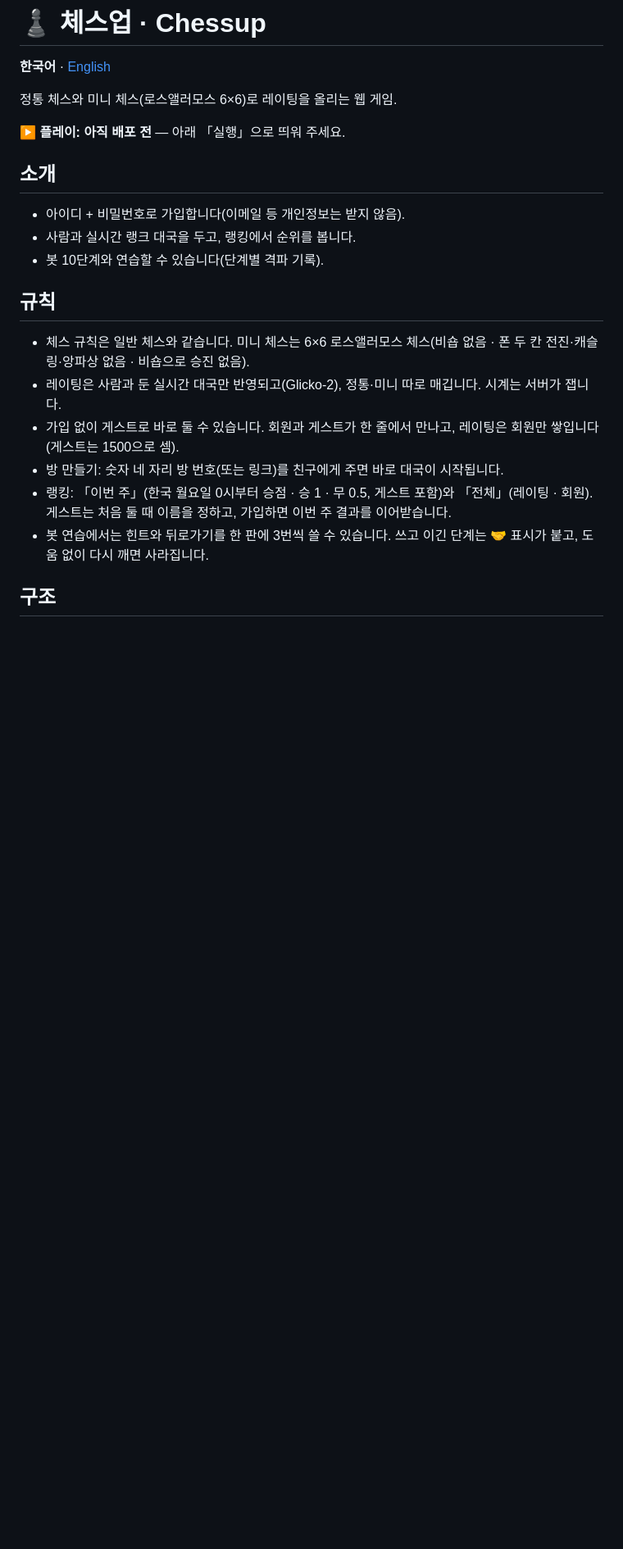
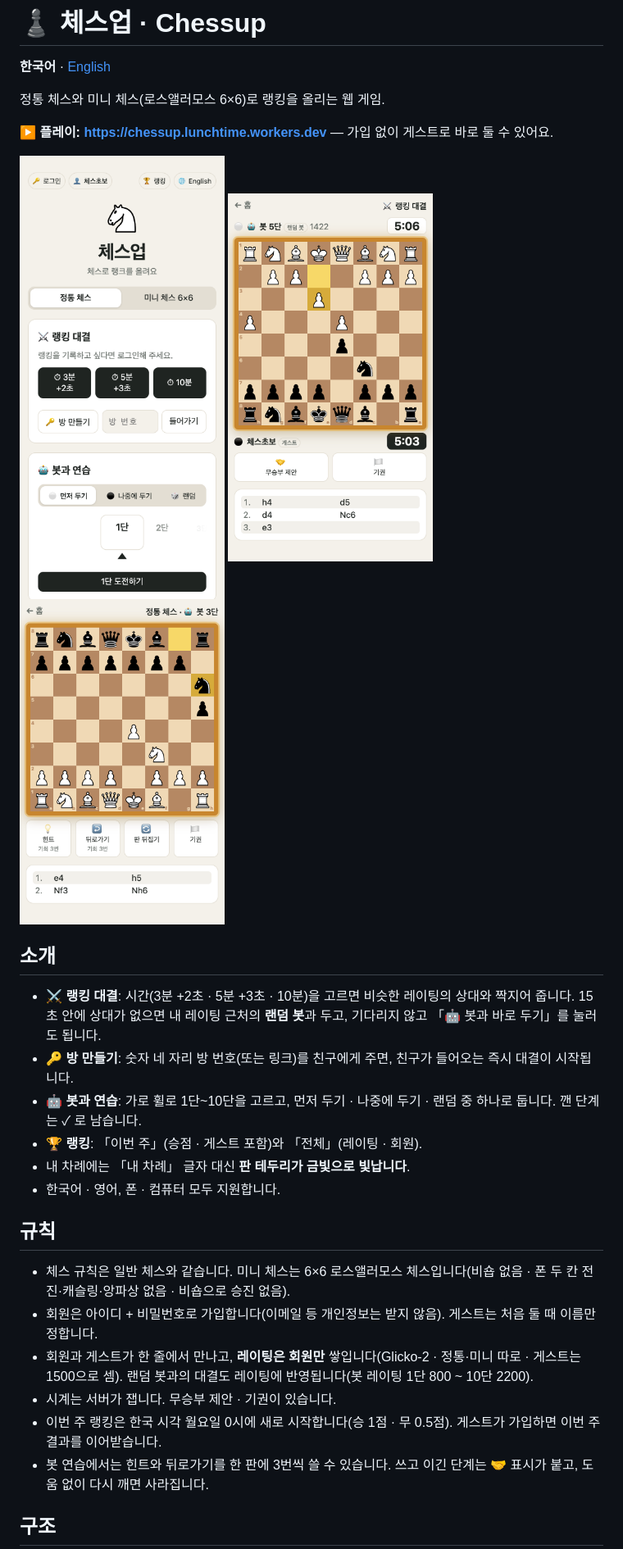
Before and after one commit to tate-git/chessup, a Markdown page: README.md, the part around one of its changes. Shown at 82% size. GitHub-like rendering; pictures changed too: docs/screens/home-ko.png (added), docs/screens/match-ko.png (added), docs/screens/practice-ko.png (added); blank space fills up the shorter version.

```diff
--- a/README.md
+++ b/README.md
@@ -2,23 +2,32 @@
 
 **한국어** · [English](README.en.md)
 
-정통 체스와 미니 체스(로스앨러모스 6×6)로 레이팅을 올리는 웹 게임.
+정통 체스와 미니 체스(로스앨러모스 6×6)로 랭킹을 올리는 웹 게임.
 
-▶ **플레이: 아직 배포 전** — 아래 「실행」으로 띄워 주세요.
+▶ **플레이: https://chessup.lunchtime.workers.dev** — 가입 없이 게스트로 바로 둘 수 있어요.
+
+<p>
+  <img src="docs/screens/home-ko.png" width="250" alt="홈: 랭킹 대결 · 봇과 연습">
+  <img src="docs/screens/match-ko.png" width="250" alt="랭킹 대결: 내 차례엔 판 테두리가 금빛">
+  <img src="docs/screens/practice-ko.png" width="250" alt="봇과 연습: 힌트 · 뒤로가기 · 판 뒤집기 · 기권">
+</p>
 
 ## 소개
 
-- 아이디 + 비밀번호로 가입합니다(이메일 등 개인정보는 받지 않음).
-- 사람과 실시간 랭크 대국을 두고, 랭킹에서 순위를 봅니다.
-- 봇 10단계와 연습할 수 있습니다(단계별 격파 기록).
+- **⚔️ 랭킹 대결**: 시간(3분 +2초 · 5분 +3초 · 10분)을 고르면 비슷한 레이팅의 상대와 짝지어 줍니다. 15초 안에 상대가 없으면 내 레이팅 근처의 **랜덤 봇**과 두고, 기다리지 않고 「🤖 봇과 바로 두기」를 눌러도 됩니다.
+- **🔑 방 만들기**: 숫자 네 자리 방 번호(또는 링크)를 친구에게 주면, 친구가 들어오는 즉시 대결이 시작됩니다.
+- **🤖 봇과 연습**: 가로 휠로 1단~10단을 고르고, 먼저 두기 · 나중에 두기 · 랜덤 중 하나로 둡니다. 깬 단계는 ✓ 로 남습니다.
+- **🏆 랭킹**: 「이번 주」(승점 · 게스트 포함)와 「전체」(레이팅 · 회원).
+- 내 차례에는 「내 차례」 글자 대신 **판 테두리가 금빛으로 빛납니다**.
+- 한국어 · 영어, 폰 · 컴퓨터 모두 지원합니다.
 
 ## 규칙
 
-- 체스 규칙은 일반 체스와 같습니다. 미니 체스는 6×6 로스앨러모스 체스(비숍 없음 · 폰 두 칸 전진·캐슬링·앙파상 없음 · 비숍으로 승진 없음).
-- 레이팅은 사람과 둔 실시간 대국만 반영되고(Glicko-2), 정통·미니 따로 매깁니다. 시계는 서버가 잽니다.
-- 가입 없이 게스트로 바로 둘 수 있습니다. 회원과 게스트가 한 줄에서 만나고, 레이팅은 회원만 쌓입니다(게스트는 1500으로 셈).
-- 방 만들기: 숫자 네 자리 방 번호(또는 링크)를 친구에게 주면 바로 대국이 시작됩니다.
-- 랭킹: 「이번 주」(한국 월요일 0시부터 승점 · 승 1 · 무 0.5, 게스트 포함)와 「전체」(레이팅 · 회원). 게스트는 처음 둘 때 이름을 정하고, 가입하면 이번 주 결과를 이어받습니다.
+- 체스 규칙은 일반 체스와 같습니다. 미니 체스는 6×6 로스앨러모스 체스입니다(비숍 없음 · 폰 두 칸 전진·캐슬링·앙파상 없음 · 비숍으로 승진 없음).
+- 회원은 아이디 + 비밀번호로 가입합니다(이메일 등 개인정보는 받지 않음). 게스트는 처음 둘 때 이름만 정합니다.
+- 회원과 게스트가 한 줄에서 만나고, **레이팅은 회원만** 쌓입니다(Glicko-2 · 정통·미니 따로 · 게스트는 1500으로 셈). 랜덤 봇과의 대결도 레이팅에 반영됩니다(봇 레이팅 1단 800 ~ 10단 2200).
+- 시계는 서버가 잽니다. 무승부 제안 · 기권이 있습니다.
+- 이번 주 랭킹은 한국 시각 월요일 0시에 새로 시작합니다(승 1점 · 무 0.5점). 게스트가 가입하면 이번 주 결과를 이어받습니다.
 - 봇 연습에서는 힌트와 뒤로가기를 한 판에 3번씩 쓸 수 있습니다. 쓰고 이긴 단계는 🤝 표시가 붙고, 도움 없이 다시 깨면 사라집니다.
 
 ## 구조
```
Also changed, not shown: other parts of README.md (+11 -2 lines), README.en.md (+30 -12 lines), docs/screens/home-en.png (added), docs/screens/match-en.png (added), docs/screens/practice-en.png (added).
